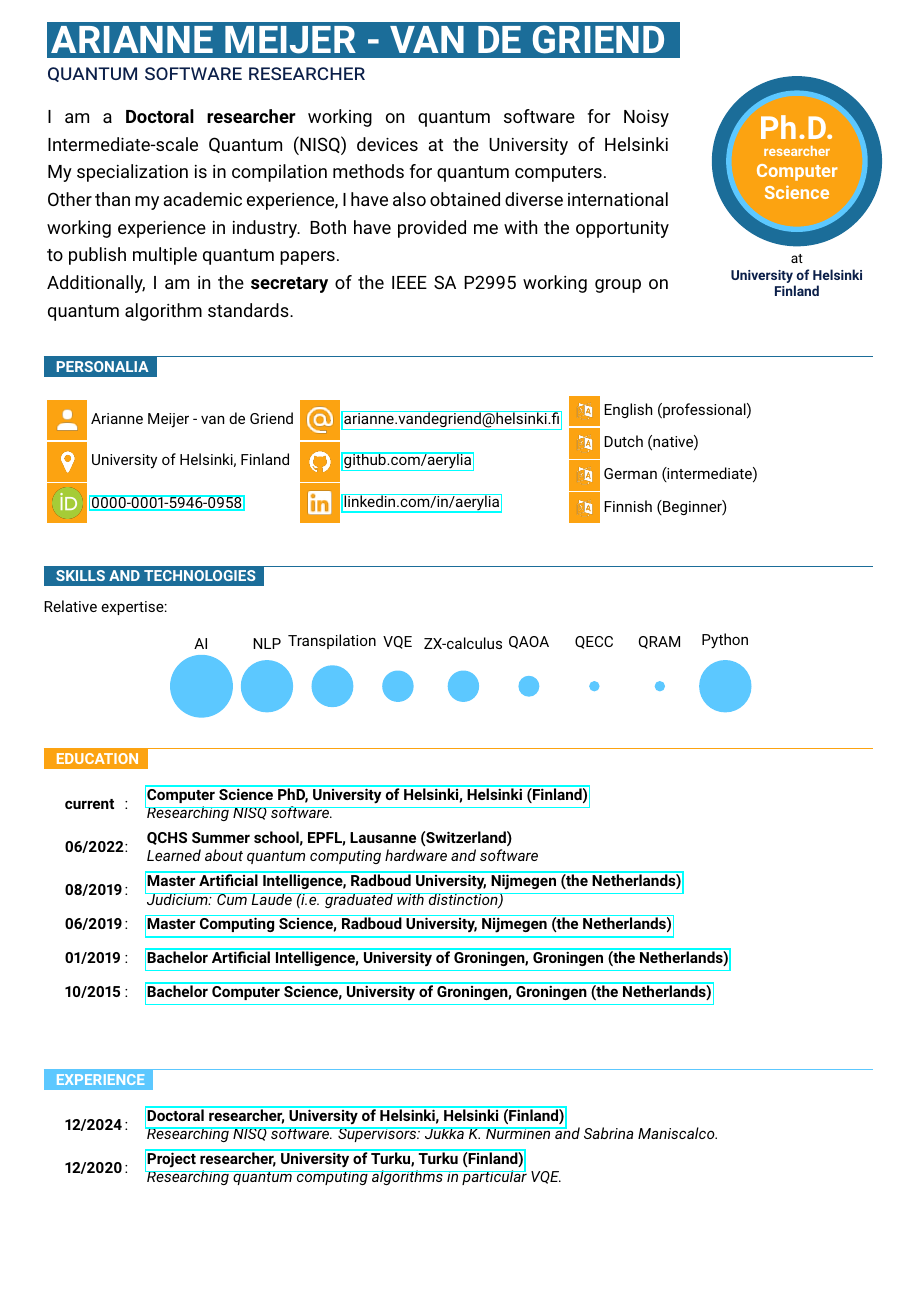
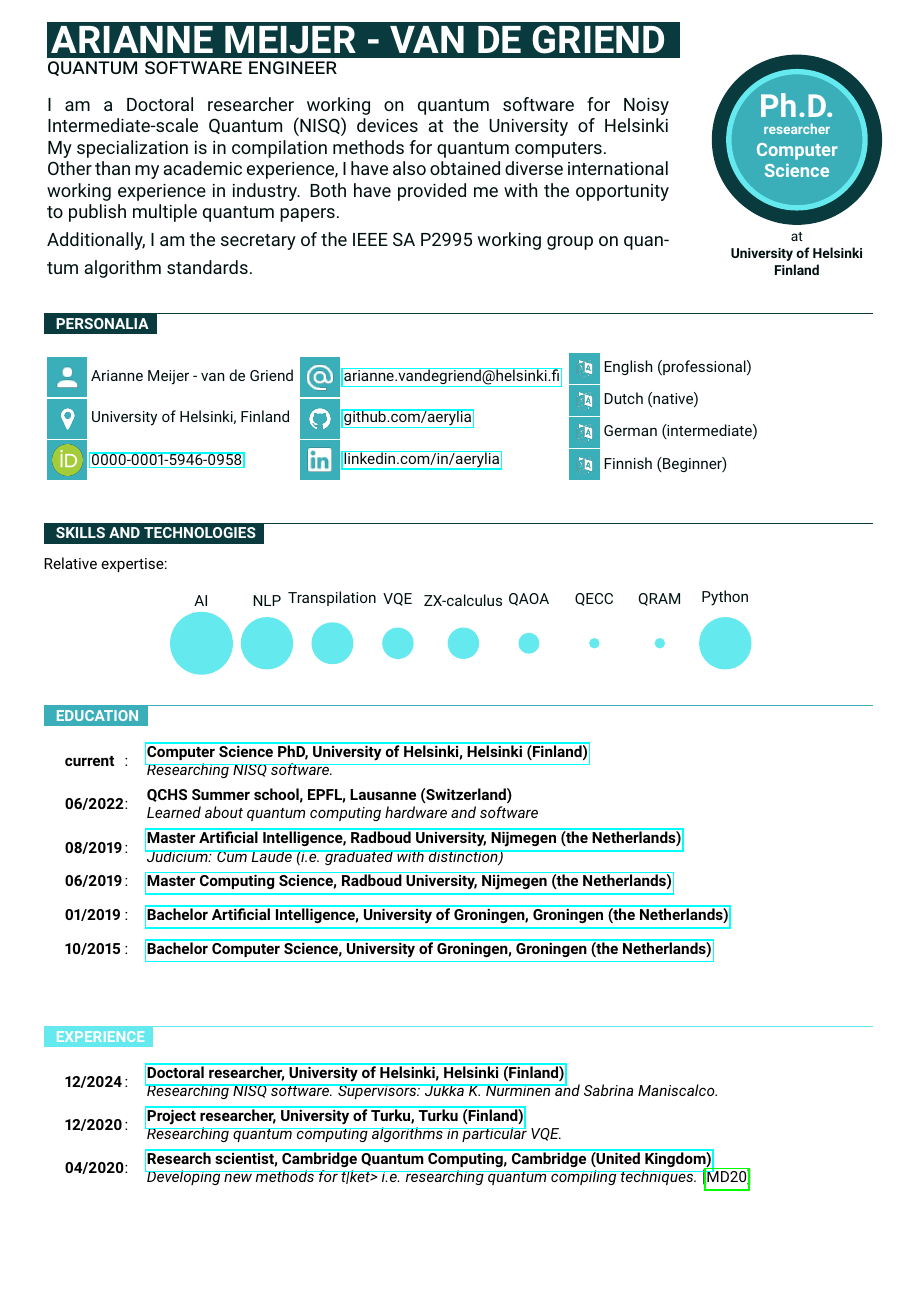
Before and after one commit to Aerylia/aerylia.github.io, a LaTeX CV (CV.tex, which reads personal_profile.txt): page 1 of 4 before the commit and page 1 of 3 after it. Compiled offline with pdfLaTeX.

Commit message:
Updates from Overleaf

```diff
--- a/CV.tex
+++ b/CV.tex
@@ -167,13 +167,14 @@
 %\definecolor{maincol}{HTML}{ff918c}\definecolor{secondcol}{HTML}{8f97d6}\definecolor{thirdcol}{HTML}{99ad96}\definecolor{fourthcol}{HTML}{7f2778}\definecolor{fifthcol}{HTML}{eac381}\definecolor{sixthcol}{RGB}{0,0,0}\definecolor{textcol}{HTML}{000000}
 %\definecolor{maincol}{HTML}{bd4089}\definecolor{secondcol}{HTML}{92dce5}\definecolor{thirdcol}{HTML}{97b4ed}\definecolor{fourthcol}{HTML}{420039}\definecolor{fifthcol}{HTML}{eac381}\definecolor{sixthcol}{RGB}{0,0,0}\definecolor{textcol}{HTML}{000000}
 
-\definecolor{maincol}{HTML}{1B6D99}
-\definecolor{secondcol}{HTML}{FCA311}
-\definecolor{thirdcol}{HTML}{5CC8FF}
-\definecolor{fourthcol}{HTML}{0B1F49}
-\definecolor{fifthcol}{HTML}{eac381}
+%https://coolors.co/visualizer/093a3e-3aafb9-64e9ee-001011
+\definecolor{maincol}{HTML}{093a3e}
+\definecolor{secondcol}{HTML}{3aafb9}
+\definecolor{thirdcol}{HTML}{64e9ee}
+\definecolor{fourthcol}{HTML}{001011}
+\definecolor{fifthcol}{HTML}{093a3e}
 \definecolor{sixthcol}{RGB}{0,0,0}
-\definecolor{textcol}{HTML}{000000}
+\definecolor{textcol}{HTML}{001011}
 
 %background color
 \definecolor{bgcol}{HTML}{FFFFFF}%227,217,207}
@@ -372,10 +373,8 @@
 	\mbox{
         \parbox[c]{0.75\linewidth}{
             \colorbox{maincol}{\Huge{\textcolor{white}{\textbf{\uppercase{Arianne Meijer - van de Griend}}} }}\\
-            \Large{\textcolor{fourthcol}{\textsc{quantum software researcher}}}\\[10pt]
-		\textcolor{textcol}{\large{I  am a \textbf{Doctoral researcher} working on quantum software for Noisy Intermediate-scale Quantum (NISQ) devices at the University of Helsinki My specialization is in compilation methods for quantum computers. \\
-        Other than my academic experience, I have also obtained diverse international working experience in industry. Both have provided me with the opportunity to publish multiple quantum papers. \\
-		Additionally, I am in the \textbf{secretary} of the IEEE SA P2995 working group on quantum algorithm standards.}}
+            \Large{\textcolor{fourthcol}{\textsc{quantum software engineer}}}\\[10pt]
+		\textcolor{textcol}{\large{\input{personal_profile.txt}}}
         }
         %\hspace{5pt}
 		\parbox[c][3cm][c]{0.3\textwidth}{
--- /dev/null
+++ b/personal_profile.txt
@@ -0,0 +1,5 @@
+I  am a Doctoral researcher working on quantum software for Noisy Intermediate-scale Quantum (NISQ) devices at the University of Helsinki My specialization is in compilation methods for quantum computers.
+
+Other than my academic experience, I have also obtained diverse international working experience in industry. Both have provided me with the opportunity to publish multiple quantum papers.
+
+Additionally, I am the secretary of the IEEE SA P2995 working group on quantum algorithm standards.
```
Also changed, not shown: CV.tex (2 more changed lines).
